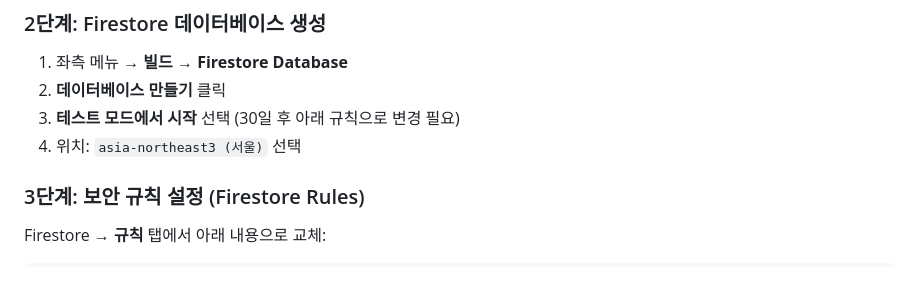
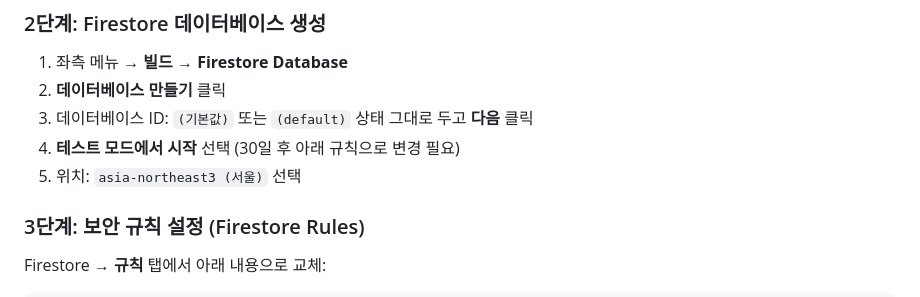
Before and after one commit to hanybeee67/wating-list, a Markdown page: README.md, the part around the change. GitHub-like rendering.

Commit message:
문서: Firestore 데이터베이스 ID 설정 안내 보완

```diff
--- a/README.md
+++ b/README.md
@@ -61,8 +61,9 @@
 
 1. 좌측 메뉴 → **빌드** → **Firestore Database**
 2. **데이터베이스 만들기** 클릭
-3. **테스트 모드에서 시작** 선택 (30일 후 아래 규칙으로 변경 필요)
-4. 위치: `asia-northeast3 (서울)` 선택
+3. 데이터베이스 ID: `(기본값)` 또는 `(default)` 상태 그대로 두고 **다음** 클릭
+4. **테스트 모드에서 시작** 선택 (30일 후 아래 규칙으로 변경 필요)
+5. 위치: `asia-northeast3 (서울)` 선택
 
 ### 3단계: 보안 규칙 설정 (Firestore Rules)
 
```
